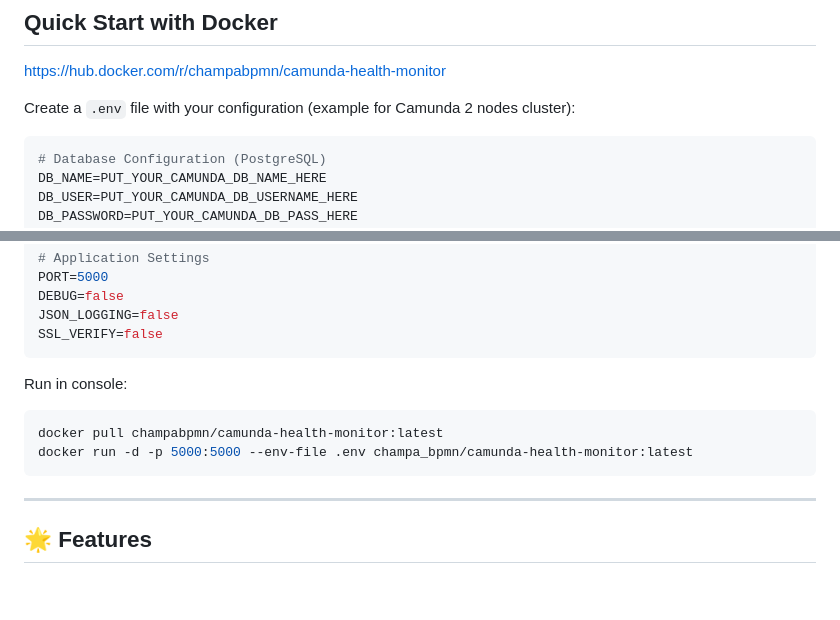
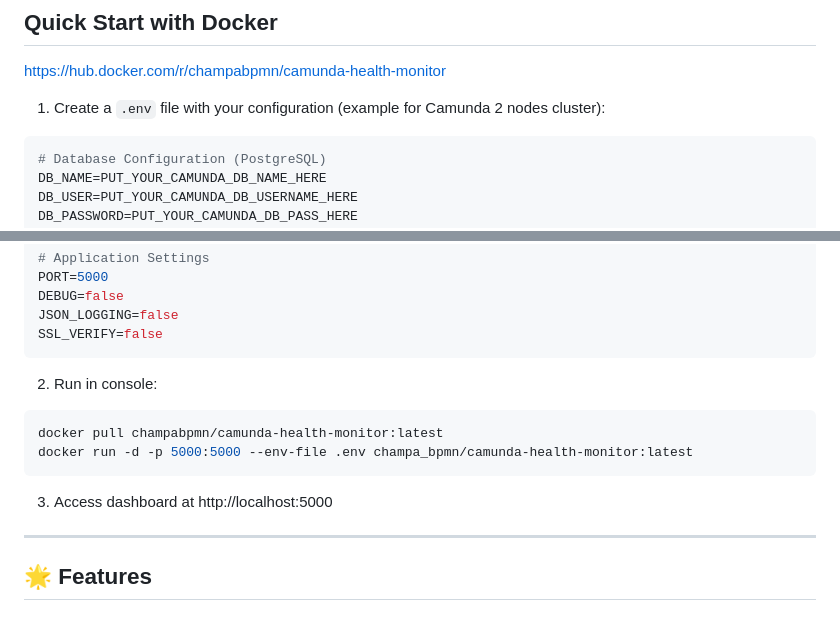
Before and after one commit to bibacrm/camunda-health-monitor, a Markdown page: README.md, 2 parts joined by grey strips. Rendered like a GitHub page; blank space fills up the shorter version.

Commit message:
Micro update of readme file

````diff
--- a/README.md
+++ b/README.md
@@ -36,7 +36,7 @@ Watch the feature demonstration on YouTube(enterprise version, but it is 80% the
 
 https://hub.docker.com/r/champabpmn/camunda-health-monitor
 
-Create a `.env` file with your configuration (example for Camunda 2 nodes cluster):
+1. Create a `.env` file with your configuration (example for Camunda 2 nodes cluster):
 ```bash
 # Database Configuration (PostgreSQL)
 DB_NAME=PUT_YOUR_CAMUNDA_DB_NAME_HERE
@@ -77,11 +77,13 @@ DEBUG=false
 JSON_LOGGING=false
 SSL_VERIFY=false
 ```
-Run in console:
+2. Run in console:
 ```bash
 docker pull champabpmn/camunda-health-monitor:latest
 docker run -d -p 5000:5000 --env-file .env champa_bpmn/camunda-health-monitor:latest
 ```
+
+3. Access dashboard at http://localhost:5000
 
 ---
 
````
